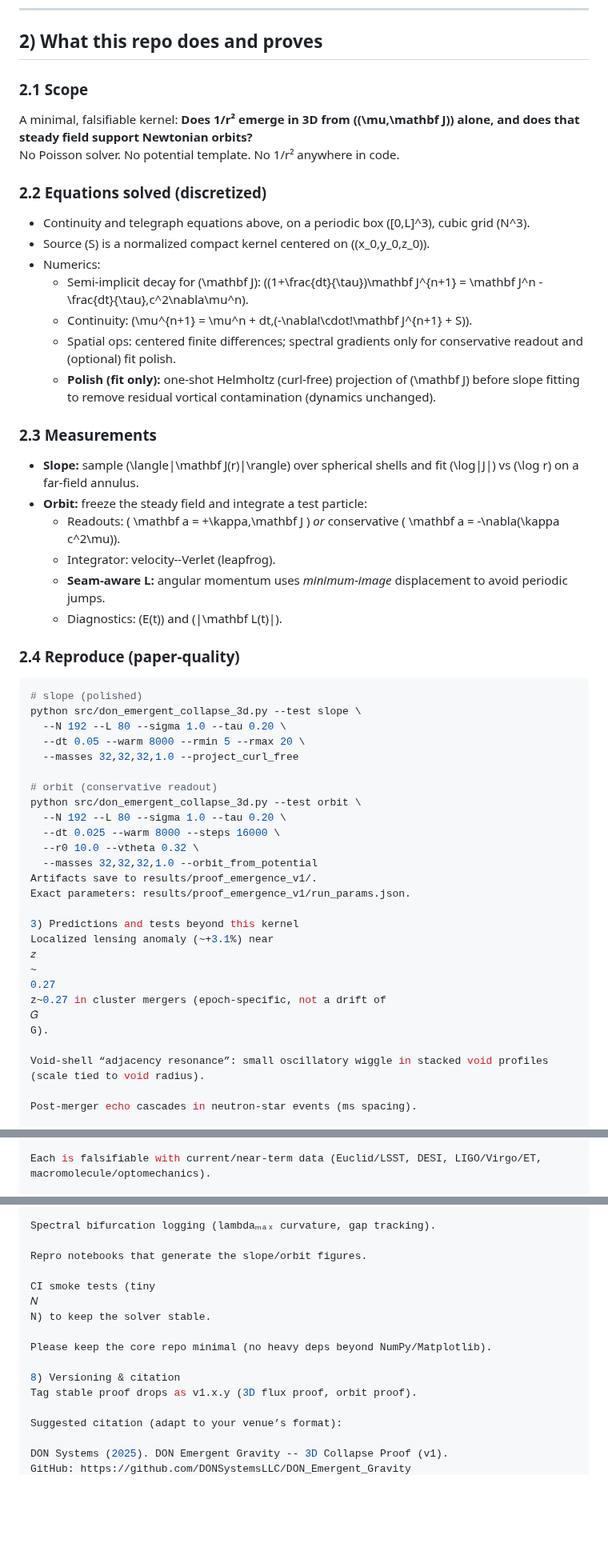
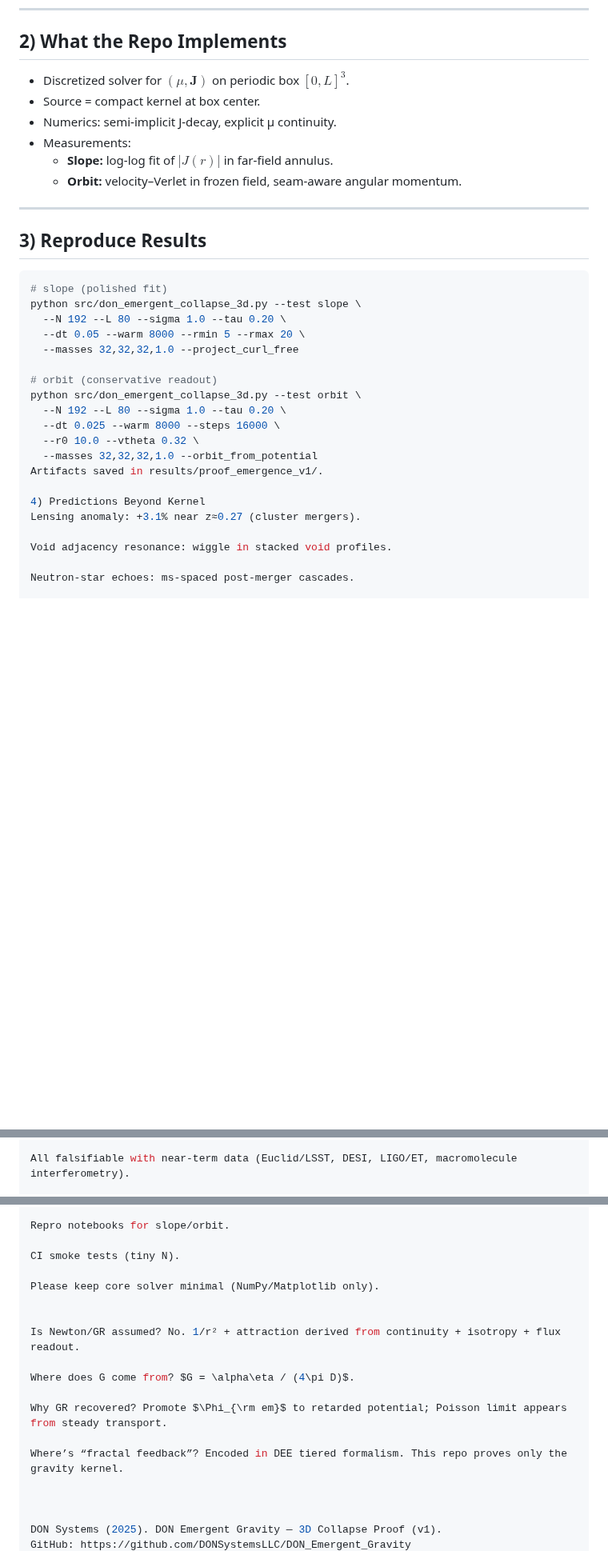
Before and after one commit to DONSystemsLLC/DON_Emergent_Gravity, a Markdown page: docs/OVERVIEW.md, 3 parts joined by grey strips. Shown at 80% size. GitHub-like rendering; blank space fills up the shorter version.

````diff
--- a/docs/OVERVIEW.md
+++ b/docs/OVERVIEW.md
@@ -93,33 +84,21 @@ GR appears in the weak-field metric once \(\Phi_{\rm em}\) is promoted to a reta
 
 ---
 
-## 2) What this repo does and proves
+## 2) What the Repo Implements
 
-### 2.1 Scope
-A minimal, falsifiable kernel: **Does 1/r² emerge in 3D from \((\mu,\mathbf J)\) alone, and does that steady field support Newtonian orbits?**
-No Poisson solver. No potential template. No 1/r² anywhere in code.
+- Discretized solver for $(\mu,\mathbf J)$ on periodic box $[0,L]^3$.
+- Source = compact kernel at box center.
+- Numerics: semi-implicit J-decay, explicit μ continuity.
+- Measurements:
+  - **Slope:** log-log fit of $|J(r)|$ in far-field annulus.
+  - **Orbit:** velocity–Verlet in frozen field, seam-aware angular momentum.
 
-### 2.2 Equations solved (discretized)
-- Continuity and telegraph equations above, on a periodic box \([0,L]^3\), cubic grid \(N^3\).
-- Source \(S\) is a normalized compact kernel centered on \((x_0,y_0,z_0)\).
-- Numerics:
-  - Semi-implicit decay for \(\mathbf J\): \((1+\frac{dt}{\tau})\mathbf J^{n+1} = \mathbf J^n - \frac{dt}{\tau}\,c^2\nabla\mu^n\).
-  - Continuity: \(\mu^{n+1} = \mu^n + dt\,(-\nabla\!\cdot\!\mathbf J^{n+1} + S)\).
-  - Spatial ops: centered finite differences; spectral gradients only for conservative readout and (optional) fit polish.
-  - **Polish (fit only):** one-shot Helmholtz (curl-free) projection of \(\mathbf J\) before slope fitting to remove residual vortical contamination (dynamics unchanged).
+---
 
-### 2.3 Measurements
-- **Slope:** sample \(\langle|\mathbf J(r)|\rangle\) over spherical shells and fit \(\log|J|\) vs \(\log r\) on a far-field annulus.
-- **Orbit:** freeze the steady field and integrate a test particle:
-  - Readouts: \( \mathbf a = +\kappa\,\mathbf J \) *or* conservative \( \mathbf a = -\nabla(\kappa c^2\mu)\).
-  - Integrator: velocity--Verlet (leapfrog).
-  - **Seam-aware L:** angular momentum uses *minimum-image* displacement to avoid periodic jumps.
-  - Diagnostics: \(E(t)\) and \(\|\mathbf L(t)\|\).
-
-### 2.4 Reproduce (paper-quality)
+## 3) Reproduce Results
 
 ```bash
-# slope (polished)
+# slope (polished fit)
 python src/don_emergent_collapse_3d.py --test slope \
   --N 192 --L 80 --sigma 1.0 --tau 0.20 \
   --dt 0.05 --warm 8000 --rmin 5 --rmax 20 \
@@ -131,19 +110,12 @@ python src/don_emergent_collapse_3d.py --test orbit \
   --dt 0.025 --warm 8000 --steps 16000 \
   --r0 10.0 --vtheta 0.32 \
   --masses 32,32,32,1.0 --orbit_from_potential
-Artifacts save to results/proof_emergence_v1/.
-Exact parameters: results/proof_emergence_v1/run_params.json.
+Artifacts saved in results/proof_emergence_v1/.
 
-3) Predictions and tests beyond this kernel
-Localized lensing anomaly (~+3.1%) near
-𝑧
-~
-0.27
-z~0.27 in cluster mergers (epoch-specific, not a drift of
-𝐺
-G).
+4) Predictions Beyond Kernel
+Lensing anomaly: +3.1% near z≈0.27 (cluster mergers).
 
-Void-shell “adjacency resonance”: small oscillatory wiggle in stacked void profiles (scale tied to void radius).
+Void adjacency resonance: wiggle in stacked void profiles.
 
-Post-merger echo cascades in neutron-star events (ms spacing).
+Neutron-star echoes: ms-spaced post-merger cascades.
 
@@ -160,3 +123,3 @@ c
 
-Each is falsifiable with current/near-term data (Euclid/LSST, DESI, LIGO/Virgo/ET, macromolecule/optomechanics).
+All falsifiable with near-term data (Euclid/LSST, DESI, LIGO/ET, macromolecule interferometry).
 
@@ -359,18 +154,20 @@ ij
 
-Spectral bifurcation logging (lambdaₘₐₓ curvature, gap tracking).
+Repro notebooks for slope/orbit.
 
-Repro notebooks that generate the slope/orbit figures.
+CI smoke tests (tiny N).
 
-CI smoke tests (tiny
-𝑁
-N) to keep the solver stable.
+Please keep core solver minimal (NumPy/Matplotlib only).
 
-Please keep the core repo minimal (no heavy deps beyond NumPy/Matplotlib).
 
-8) Versioning & citation
-Tag stable proof drops as v1.x.y (3D flux proof, orbit proof).
+Is Newton/GR assumed? No. 1/r² + attraction derived from continuity + isotropy + flux readout.
 
-Suggested citation (adapt to your venue’s format):
+Where does G come from? $G = \alpha\eta / (4\pi D)$.
 
-DON Systems (2025). DON Emergent Gravity -- 3D Collapse Proof (v1).
+Why GR recovered? Promote $\Phi_{\rm em}$ to retarded potential; Poisson limit appears from steady transport.
+
+Where’s “fractal feedback”? Encoded in DEE tiered formalism. This repo proves only the gravity kernel.
+
+
+
+DON Systems (2025). DON Emergent Gravity — 3D Collapse Proof (v1).
 GitHub: https://github.com/DONSystemsLLC/DON_Emergent_Gravity
````
Also changed, not shown: other parts of docs/OVERVIEW.md (+67 -286 lines).
